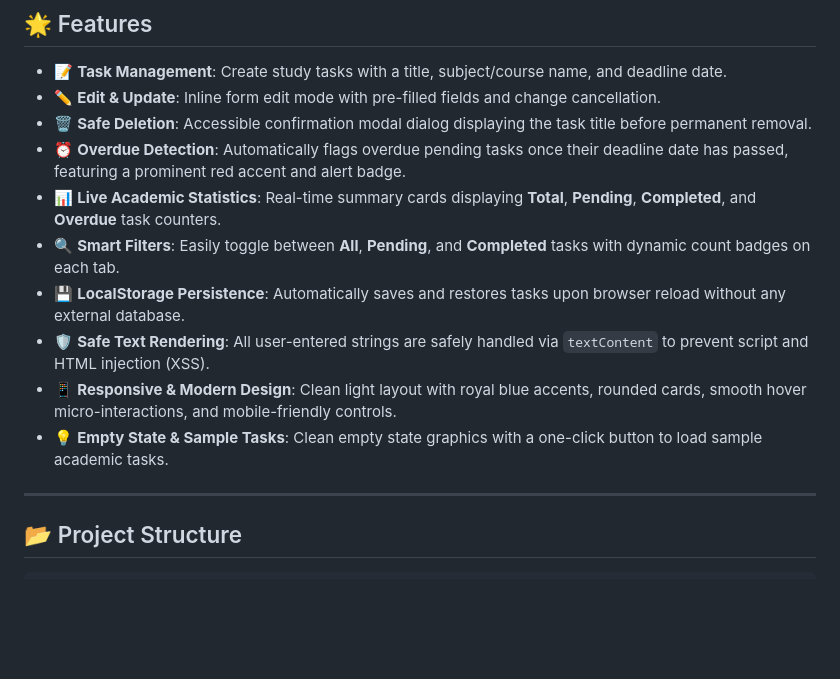
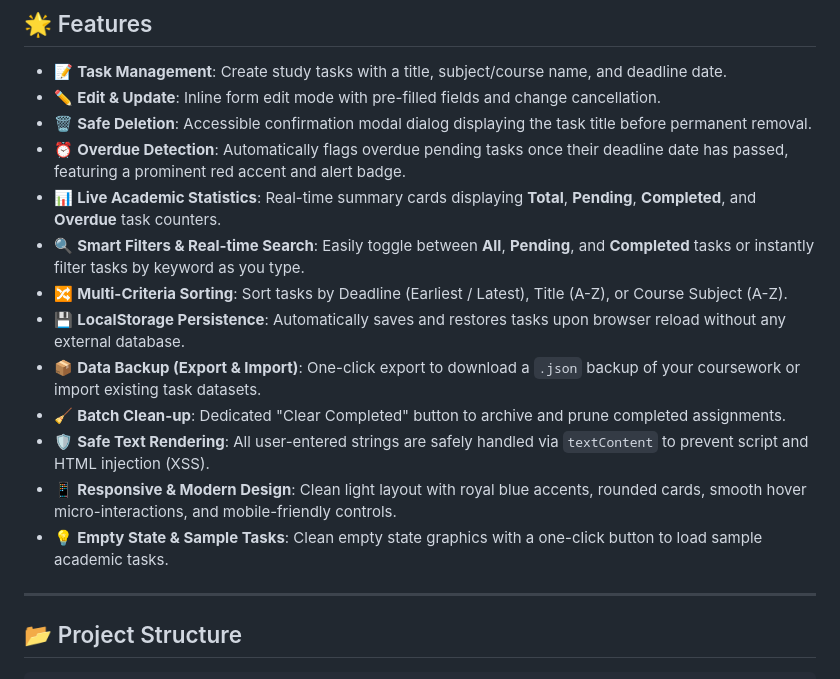
Before and after one commit to DilumindaPeiris/Study-Task-Tracker, a Markdown page: README.md, the part around the change. Drawn GitHub-style; blank space fills up the shorter version.

Commit message:
docs: document real-time search, sorting criteria, and JSON backup utilities

```diff
--- a/README.md
+++ b/README.md
@@ -16,11 +16,15 @@
 * 🗑️ **Safe Deletion**: Accessible confirmation modal dialog displaying the task title before permanent removal.
 * ⏰ **Overdue Detection**: Automatically flags overdue pending tasks once their deadline date has passed, featuring a prominent red accent and alert badge.
 * 📊 **Live Academic Statistics**: Real-time summary cards displaying **Total**, **Pending**, **Completed**, and **Overdue** task counters.
-* 🔍 **Smart Filters**: Easily toggle between **All**, **Pending**, and **Completed** tasks with dynamic count badges on each tab.
+* 🔍 **Smart Filters & Real-time Search**: Easily toggle between **All**, **Pending**, and **Completed** tasks or instantly filter tasks by keyword as you type.
+* 🔀 **Multi-Criteria Sorting**: Sort tasks by Deadline (Earliest / Latest), Title (A-Z), or Course Subject (A-Z).
 * 💾 **LocalStorage Persistence**: Automatically saves and restores tasks upon browser reload without any external database.
+* 📦 **Data Backup (Export & Import)**: One-click export to download a `.json` backup of your coursework or import existing task datasets.
+* 🧹 **Batch Clean-up**: Dedicated "Clear Completed" button to archive and prune completed assignments.
 * 🛡️ **Safe Text Rendering**: All user-entered strings are safely handled via `textContent` to prevent script and HTML injection (XSS).
 * 📱 **Responsive & Modern Design**: Clean light layout with royal blue accents, rounded cards, smooth hover micro-interactions, and mobile-friendly controls.
 * 💡 **Empty State & Sample Tasks**: Clean empty state graphics with a one-click button to load sample academic tasks.
+
 
 ---
 
```
